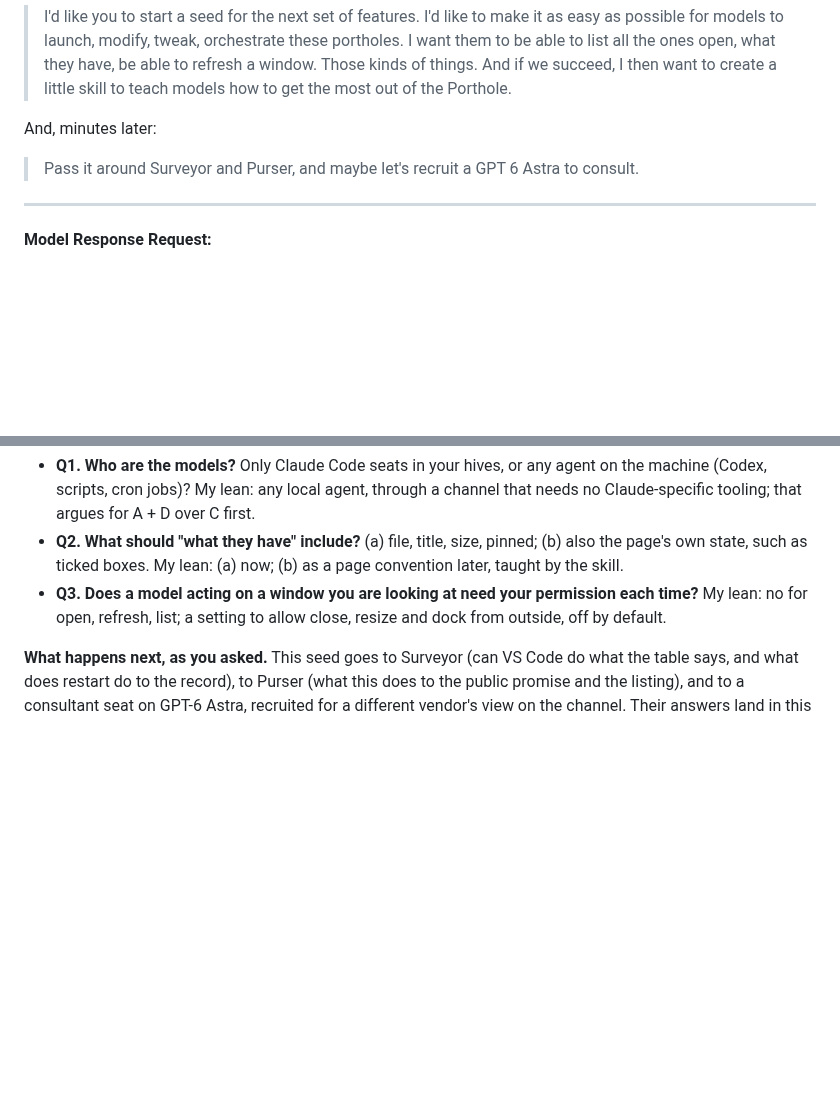
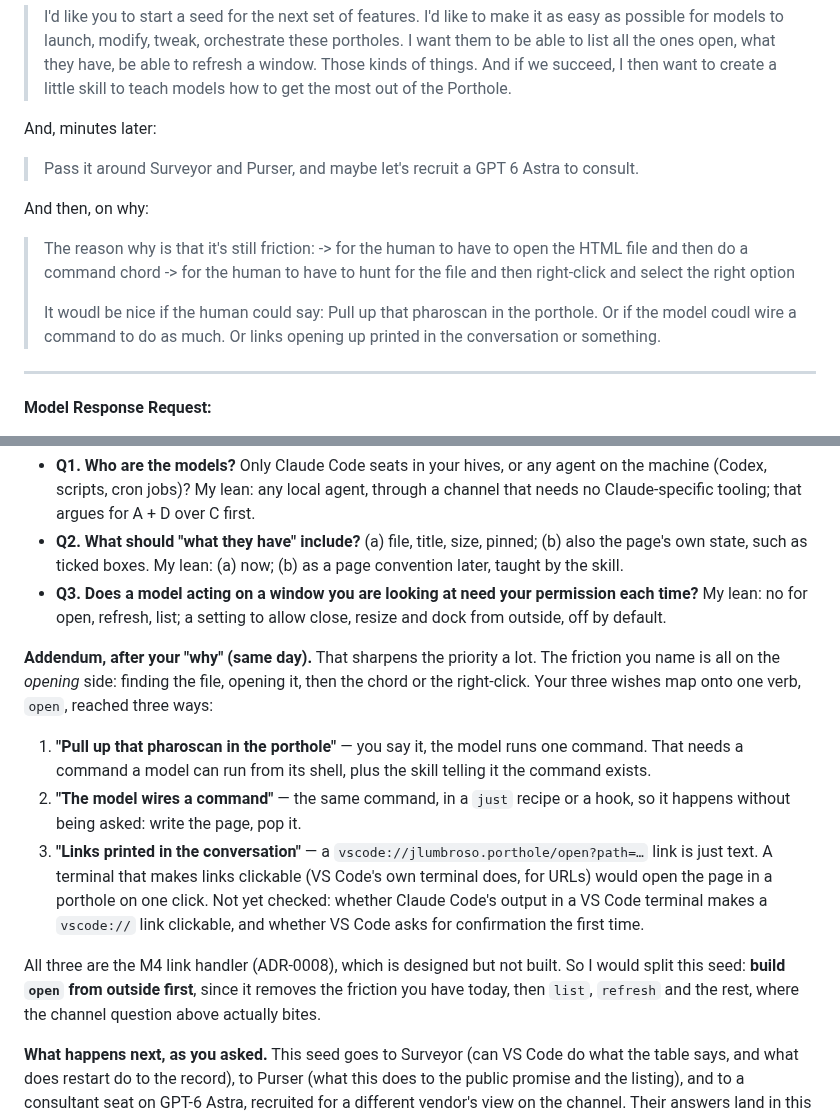
Before and after one commit to jlumbroso/porthole, a Markdown page: docs/adr/seed-2026-10-13-porthole-for-models.md, 2 parts joined by grey strips. Drawn GitHub-style; blank space fills up the shorter version.

Commit message:
docs: seed gains Jérémie's "why" (opening friction) and what it means for priority
Co-Authored-By: Claude Opus 5.5 <noreply@anthropic.com>

```diff
--- a/docs/adr/seed-2026-10-13-porthole-for-models.md
+++ b/docs/adr/seed-2026-10-13-porthole-for-models.md
@@ -19,6 +19,14 @@ Jérémie, 2026-10-13, verbatim:
 And, minutes later:
 
 > Pass it around Surveyor and Purser, and maybe let's recruit a GPT 6 Astra to consult.
+
+And then, on why:
+
+> The reason why is that it's still friction:
+> -> for the human to have to open the HTML file and then do a command chord
+> -> for the human to have to hunt for the file and then right-click and select the right option
+>
+> It woudl be nice if the human could say: Pull up that pharoscan in the porthole. Or if the model coudl wire a command to do as much. Or links opening up printed in the conversation or something.
 
 ---
 
@@ -125,6 +133,28 @@ like a different vendor's model to weigh in on.
   permission each time?** My lean: no for open, refresh, list; a setting to
   allow close, resize and dock from outside, off by default.
 
+**Addendum, after your "why" (same day).** That sharpens the priority a lot.
+The friction you name is all on the *opening* side: finding the file, opening
+it, then the chord or the right-click. Your three wishes map onto one verb,
+`open`, reached three ways:
+
+1. **"Pull up that pharoscan in the porthole"** — you say it, the model runs
+   one command. That needs a command a model can run from its shell, plus
+   the skill telling it the command exists.
+2. **"The model wires a command"** — the same command, in a `just` recipe or
+   a hook, so it happens without being asked: write the page, pop it.
+3. **"Links printed in the conversation"** — a `vscode://jlumbroso.porthole/open?path=…`
+   link is just text. A terminal that makes links clickable (VS Code's own
+   terminal does, for URLs) would open the page in a porthole on one click.
+   Not yet checked: whether Claude Code's output in a VS Code terminal makes
+   a `vscode://` link clickable, and whether VS Code asks for confirmation the
+   first time.
+
+All three are the M4 link handler (ADR-0008), which is designed but not built.
+So I would split this seed: **build `open` from outside first**, since it
+removes the friction you have today, then `list`, `refresh` and the rest,
+where the channel question above actually bites.
+
 **What happens next, as you asked.** This seed goes to Surveyor (can VS Code
 do what the table says, and what does restart do to the record), to Purser
 (what this does to the public promise and the listing), and to a consultant
```
